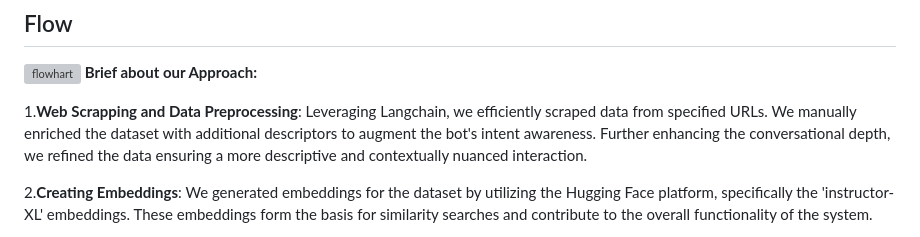
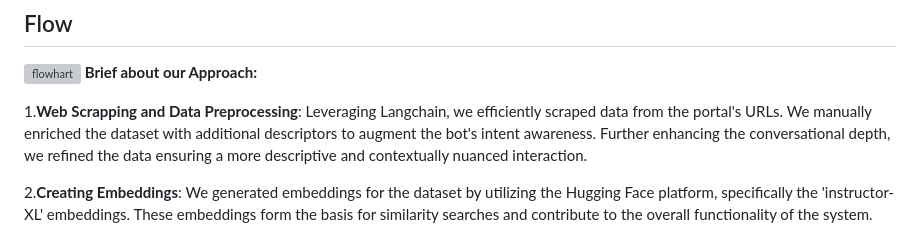
Before and after one commit to that-coding-kid/Saarthi, a Markdown page: README.md, the part around the change. GitHub-like rendering; grey boxes are pictures that could not be loaded.

```diff
--- a/README.md
+++ b/README.md
@@ -26,7 +26,7 @@ Conclusion: Open the "saarthi_backend.ipynb" in colab, run all the cells, then o
 ![flowhart](https://github.com/that-coding-kid/Saarthi/assets/120119962/e39cff30-e044-4313-9c64-961f49072c5d)
 **Brief about our Approach:**
 
-1.**Web Scrapping and Data Preprocessing**: Leveraging Langchain, we efficiently scraped data from specified URLs. We manually enriched the dataset with additional descriptors to augment the bot's intent awareness. Further enhancing the conversational depth, we refined the data ensuring a more descriptive and contextually nuanced interaction.
+1.**Web Scrapping and Data Preprocessing**: Leveraging Langchain, we efficiently scraped data from the portal's URLs. We manually enriched the dataset with additional descriptors to augment the bot's intent awareness. Further enhancing the conversational depth, we refined the data ensuring a more descriptive and contextually nuanced interaction.
 
 2.**Creating Embeddings**: We generated embeddings for the dataset by utilizing the Hugging Face platform, specifically the 'instructor-XL' embeddings. These embeddings form the basis for similarity searches and contribute to the overall functionality of the system.
 
```
